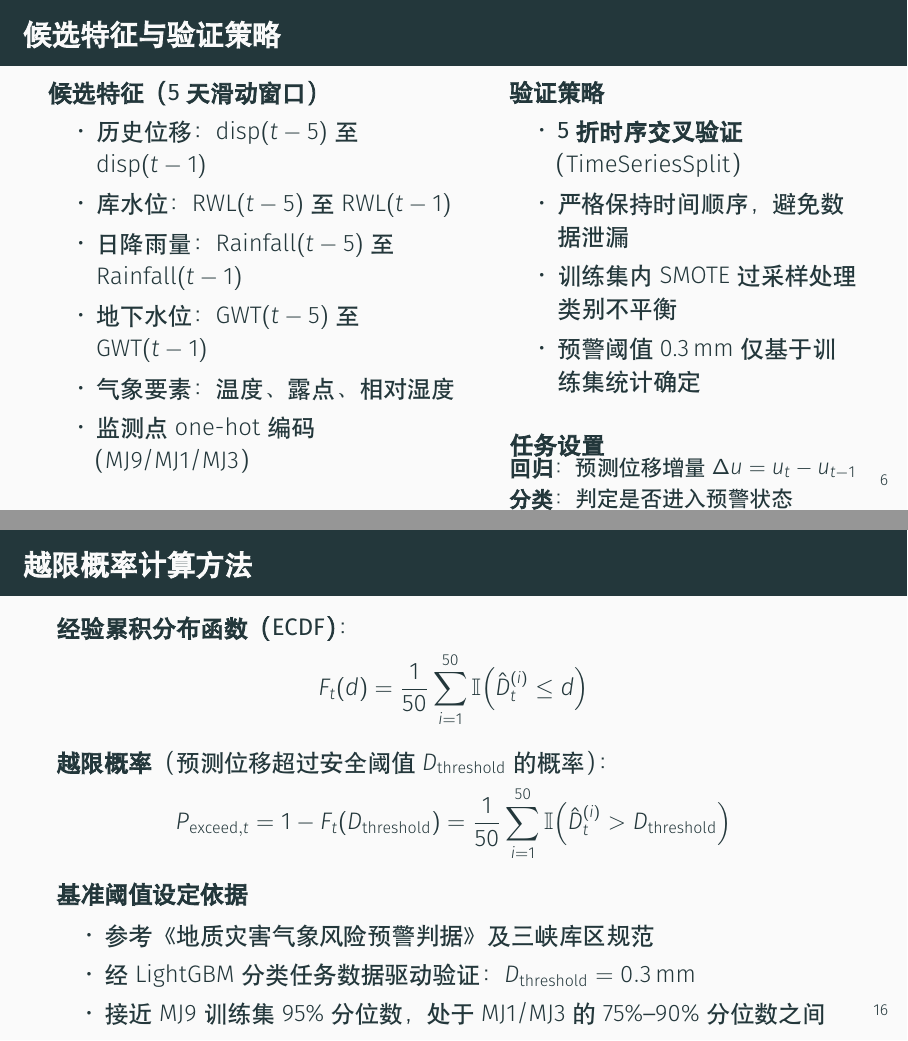
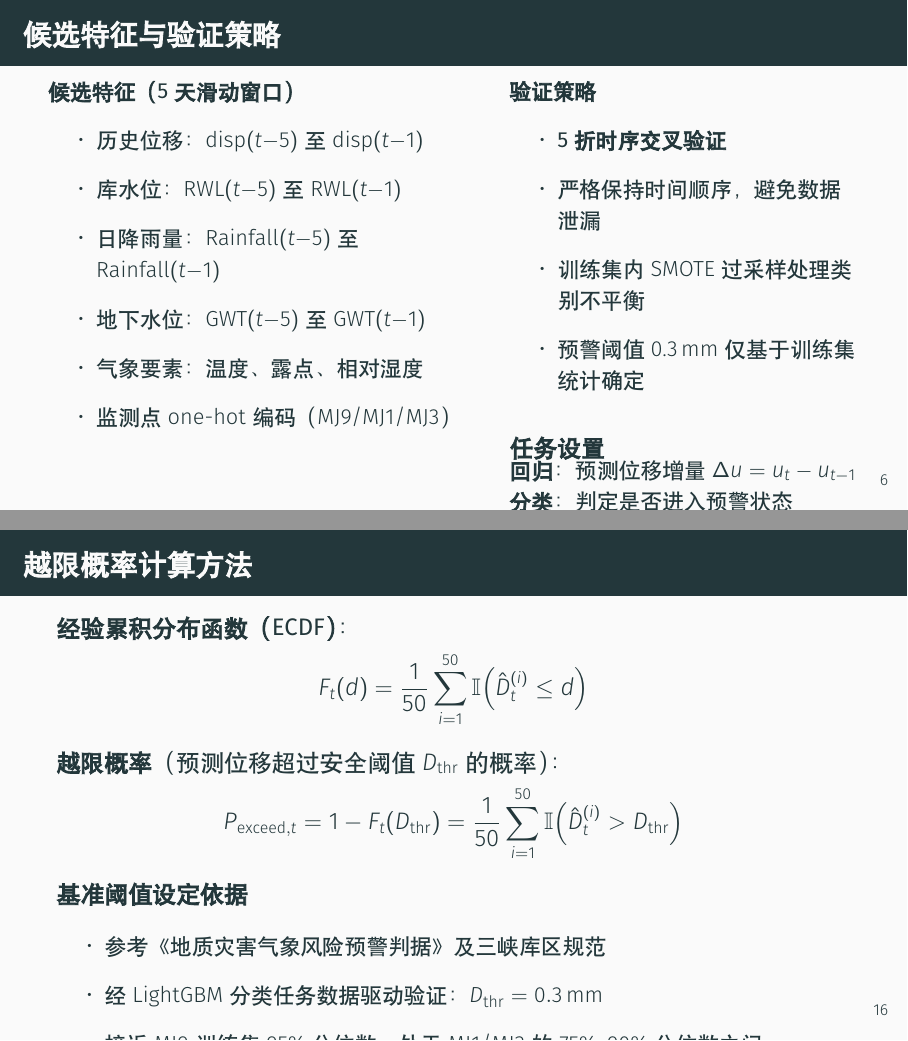
Before and after one commit to wcqqq1214/Undergraduate-Thesis, LaTeX slides (docs/latex/slides.tex): pages 9 and 21 of 31, joined at a grey line. Compiled offline with XeLaTeX; a missing font is replaced by an installed copy or a similar font.

Commit message:
fix: 修复 slides.tex 排版溢出问题
- SHAP 公式右栏改用 {\small ...} 包裹并调整列宽（0.46→0.50），消除 hbox 溢出
- LSTM 门控公式各栏加 \small，去除 \cdot 乘号缩短行宽
- 越限概率公式缩短变量名（D_threshold→D_thr）
- 主要结论页加 \small 防垂直溢出
- 候选特征页加 \small 并简化 TimeSeriesSplit 文字

```diff
--- a/docs/latex/slides.tex
+++ b/docs/latex/slides.tex
@@ -183,25 +185,25 @@
 \begin{frame}{候选特征与验证策略}
   \begin{columns}[T]
     \begin{column}{0.52\textwidth}
-      \textbf{候选特征（5天滑动窗口）}
+      \small\textbf{候选特征（5天滑动窗口）}
       \begin{itemize}
-        \item 历史位移：$\text{disp}(t-5)$ 至 $\text{disp}(t-1)$
-        \item 库水位：$\text{RWL}(t-5)$ 至 $\text{RWL}(t-1)$
-        \item 日降雨量：$\text{Rainfall}(t-5)$ 至 $\text{Rainfall}(t-1)$
-        \item 地下水位：$\text{GWT}(t-5)$ 至 $\text{GWT}(t-1)$
+        \item 历史位移：$\text{disp}(t{-}5)$ 至 $\text{disp}(t{-}1)$
+        \item 库水位：$\text{RWL}(t{-}5)$ 至 $\text{RWL}(t{-}1)$
+        \item 日降雨量：$\text{Rainfall}(t{-}5)$ 至 $\text{Rainfall}(t{-}1)$
+        \item 地下水位：$\text{GWT}(t{-}5)$ 至 $\text{GWT}(t{-}1)$
         \item 气象要素：温度、露点、相对湿度
         \item 监测点 one-hot 编码（MJ9/MJ1/MJ3）
       \end{itemize}
     \end{column}
     \begin{column}{0.44\textwidth}
-      \textbf{验证策略}
+      \small\textbf{验证策略}
       \begin{itemize}
-        \item \textbf{5折时序交叉验证}（TimeSeriesSplit）
+        \item \textbf{5折时序交叉验证}
         \item 严格保持时间顺序，避免数据泄漏
         \item 训练集内 SMOTE 过采样处理类别不平衡
         \item 预警阈值 0.3\,mm 仅基于训练集统计确定
       \end{itemize}
-      \vspace{0.5em}
+      \vspace{0.3em}
       \begin{block}{任务设置}
         \small
         \textbf{回归}：预测位移增量 $\Delta u = u_t - u_{t-1}$\\
@@ -447,16 +451,18 @@
     F_t(d) = \frac{1}{50} \sum_{i=1}^{50} \mathbb{I}\!\left(\hat{D}_t^{(i)} \leq d\right)
   \end{equation*}
 
-  \textbf{越限概率}（预测位移超过安全阈值 $D_\text{threshold}$ 的概率）：
+  \textbf{越限概率}（预测位移超过安全阈值 $D_\text{thr}$ 的概率）：
   \begin{equation*}
-    P_{\text{exceed},t} = 1 - F_t(D_{\text{threshold}})
-    = \frac{1}{50} \sum_{i=1}^{50} \mathbb{I}\!\left(\hat{D}_t^{(i)} > D_{\text{threshold}}\right)
+    P_{\text{exceed},t}
+    = 1 - F_t(D_{\text{thr}})
+    = \frac{1}{50} \sum_{i=1}^{50} \mathbb{I}\!\left(\hat{D}_t^{(i)} > D_{\text{thr}}\right)
   \end{equation*}
 
   \begin{block}{基准阈值设定依据}
+    \small
     \begin{itemize}
       \item 参考《地质灾害气象风险预警判据》及三峡库区规范
-      \item 经 LightGBM 分类任务数据驱动验证：$D_\text{threshold} = 0.3\,\text{mm}$
+      \item 经 LightGBM 分类任务数据驱动验证：$D_\text{thr} = 0.3\,\text{mm}$
       \item 接近 MJ9 训练集 95\% 分位数，处于 MJ1/MJ3 的 75\%–90\% 分位数之间
     \end{itemize}
   \end{block}
```
Also changed, not shown: docs/latex/slides.tex (33 more changed lines).
